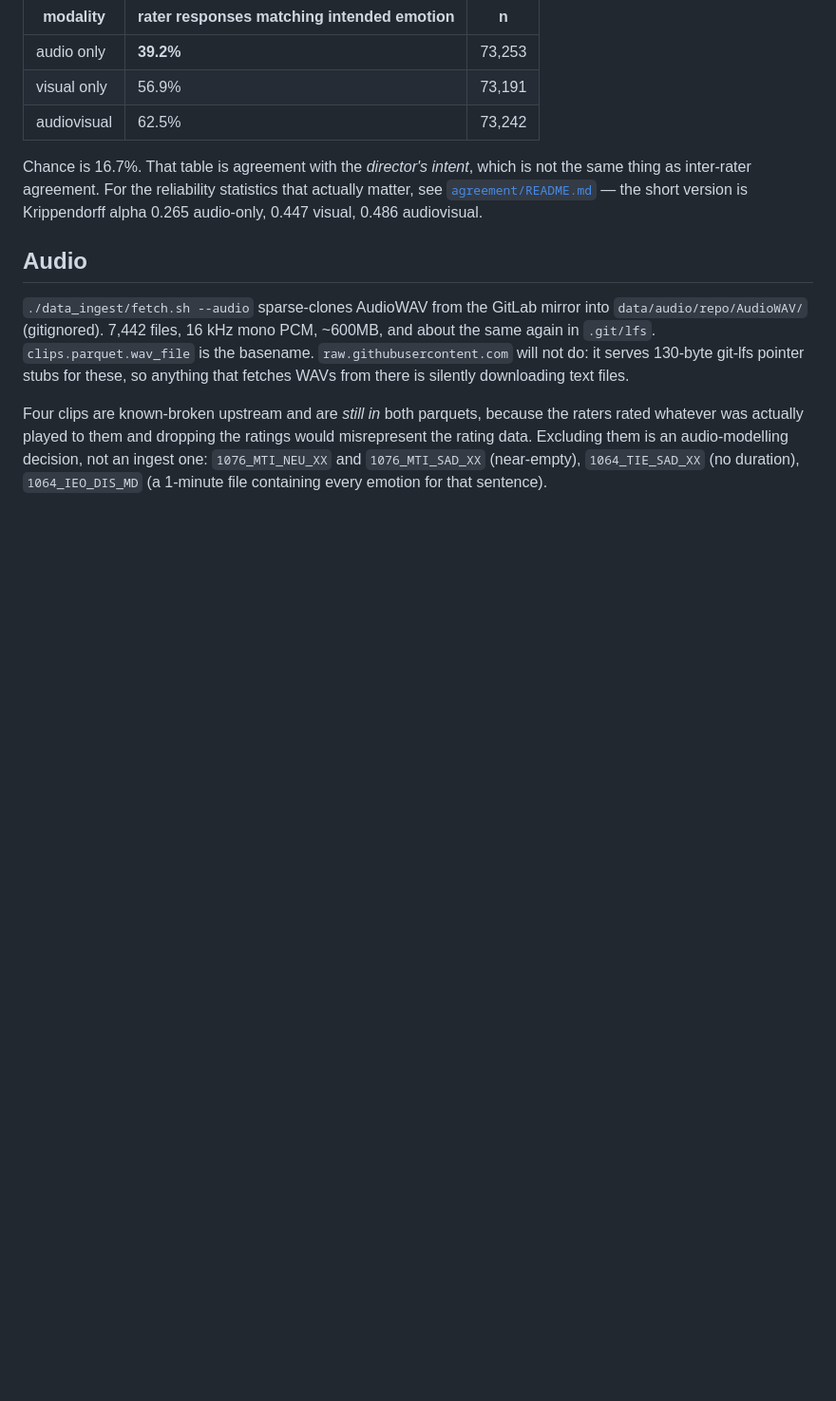
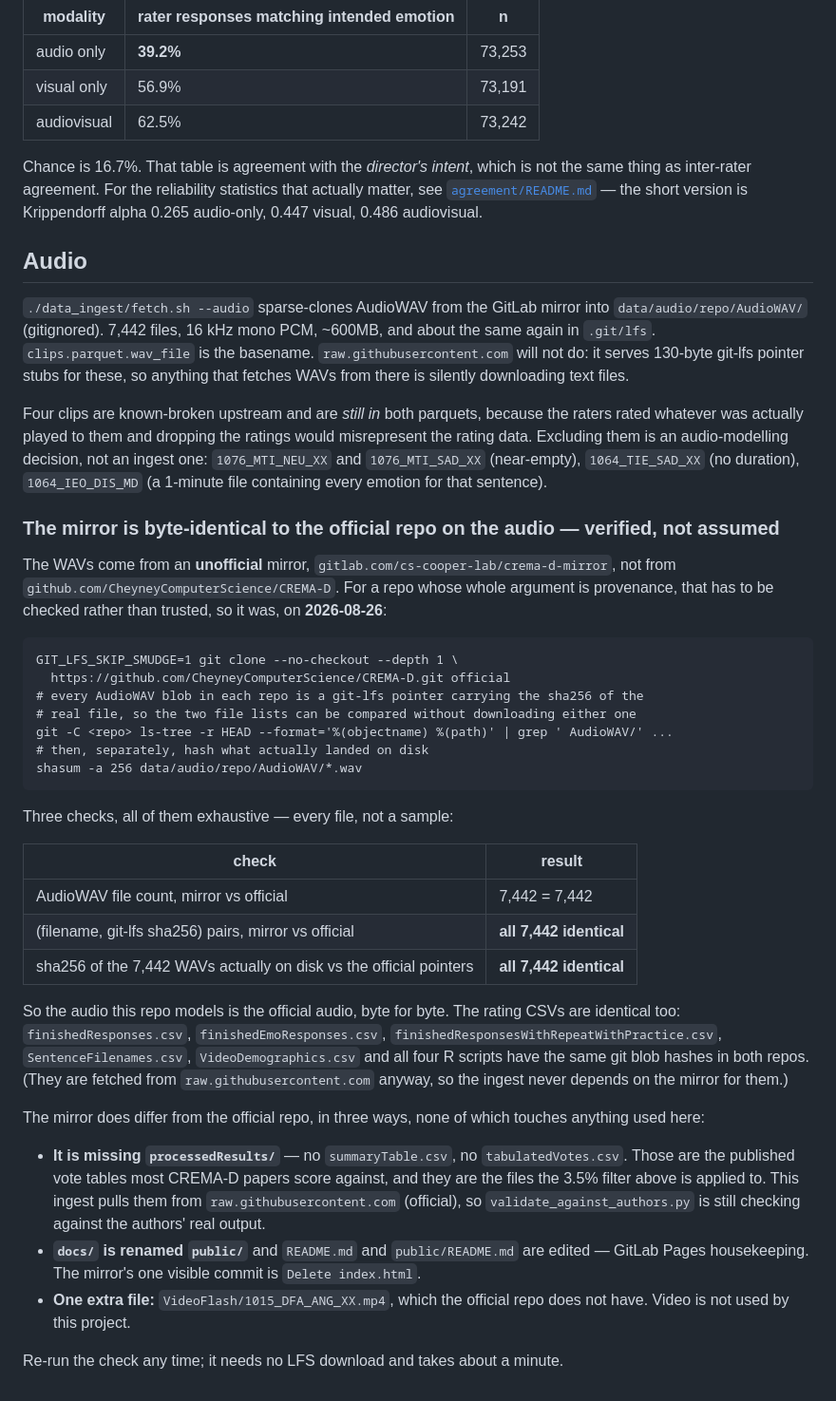
Before and after one commit to abhaymettu/emotion-label-ceiling, a Markdown page: data/README.md, the part around the change. Shown at 95% size. Drawn GitHub-style; blank space fills up the shorter version.

Commit message:
check the mirror against the official repo
the wavs come from an unofficial gitlab mirror. all 7442 git-lfs sha256 oids
match the official repo, and so do the sha256s of the files actually on disk.
the mirror is missing processedResults/ and carries one extra video file;
neither is used here.

```diff
--- a/data/README.md
+++ b/data/README.md
@@ -164,3 +164,47 @@ would misrepresent the rating data. Excluding them is an audio-modelling
 decision, not an ingest one: `1076_MTI_NEU_XX` and `1076_MTI_SAD_XX` (near-empty),
 `1064_TIE_SAD_XX` (no duration), `1064_IEO_DIS_MD` (a 1-minute file containing
 every emotion for that sentence).
+
+### The mirror is byte-identical to the official repo on the audio — verified, not assumed
+
+The WAVs come from an **unofficial** mirror, `gitlab.com/cs-cooper-lab/crema-d-mirror`,
+not from `github.com/CheyneyComputerScience/CREMA-D`. For a repo whose whole argument is
+provenance, that has to be checked rather than trusted, so it was, on **2026-08-26**:
+
+    GIT_LFS_SKIP_SMUDGE=1 git clone --no-checkout --depth 1 \
+      https://github.com/CheyneyComputerScience/CREMA-D.git official
+    # every AudioWAV blob in each repo is a git-lfs pointer carrying the sha256 of the
+    # real file, so the two file lists can be compared without downloading either one
+    git -C <repo> ls-tree -r HEAD --format='%(objectname) %(path)' | grep ' AudioWAV/' ...
+    # then, separately, hash what actually landed on disk
+    shasum -a 256 data/audio/repo/AudioWAV/*.wav
+
+Three checks, all of them exhaustive — every file, not a sample:
+
+| check | result |
+|---|---|
+| AudioWAV file count, mirror vs official | 7,442 = 7,442 |
+| (filename, git-lfs sha256) pairs, mirror vs official | **all 7,442 identical** |
+| sha256 of the 7,442 WAVs actually on disk vs the official pointers | **all 7,442 identical** |
+
+So the audio this repo models is the official audio, byte for byte. The rating CSVs are
+identical too: `finishedResponses.csv`, `finishedEmoResponses.csv`,
+`finishedResponsesWithRepeatWithPractice.csv`, `SentenceFilenames.csv`,
+`VideoDemographics.csv` and all four R scripts have the same git blob hashes in both
+repos. (They are fetched from `raw.githubusercontent.com` anyway, so the ingest never
+depends on the mirror for them.)
+
+The mirror does differ from the official repo, in three ways, none of which touches
+anything used here:
+
+- **It is missing `processedResults/`** — no `summaryTable.csv`, no `tabulatedVotes.csv`.
+  Those are the published vote tables most CREMA-D papers score against, and they are the
+  files the 3.5% filter above is applied to. This ingest pulls them from
+  `raw.githubusercontent.com` (official), so `validate_against_authors.py` is still
+  checking against the authors' real output.
+- **`docs/` is renamed `public/`** and `README.md` and `public/README.md` are edited —
+  GitLab Pages housekeeping. The mirror's one visible commit is `Delete index.html`.
+- **One extra file:** `VideoFlash/1015_DFA_ANG_XX.mp4`, which the official repo does not
+  have. Video is not used by this project.
+
+Re-run the check any time; it needs no LFS download and takes about a minute.
```
